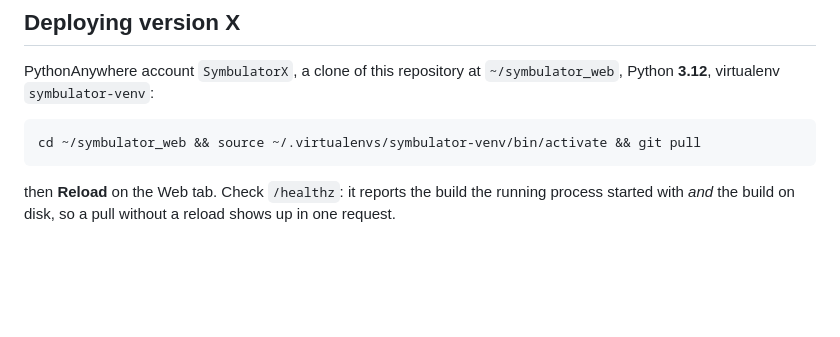
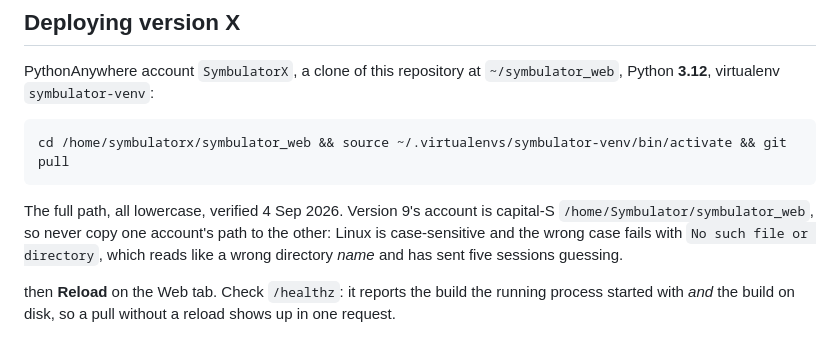
Before and after one commit to Symbulator-Team/server, a Markdown page: CLAUDE.md, the part around the change. Drawn GitHub-style; blank space fills up the shorter version.

Commit message:
X's own docs: the full lowercase path, and why case matters here
Verified 4 Sep 2026. Version 9's account is capital-S /home/Symbulator,
X's is all lowercase, so neither path can be copied to the other account.

Co-Authored-By: Claude Opus 5 <noreply@anthropic.com>

```diff
--- a/CLAUDE.md
+++ b/CLAUDE.md
@@ -84,7 +84,13 @@ X3…**, which can never collide.
 PythonAnywhere account `SymbulatorX`, a clone of this repository at
 `~/symbulator_web`, Python **3.12**, virtualenv `symbulator-venv`:
 
-    cd ~/symbulator_web && source ~/.virtualenvs/symbulator-venv/bin/activate && git pull
+    cd /home/symbulatorx/symbulator_web && source ~/.virtualenvs/symbulator-venv/bin/activate && git pull
+
+The full path, all lowercase, verified 4 Sep 2026. Version 9's account
+is capital-S `/home/Symbulator/symbulator_web`, so never copy one
+account's path to the other: Linux is case-sensitive and the wrong case
+fails with `No such file or directory`, which reads like a wrong
+directory *name* and has sent five sessions guessing.
 
 then **Reload** on the Web tab. Check `/healthz`: it reports the build the
 running process started with *and* the build on disk, so a pull without a
```
